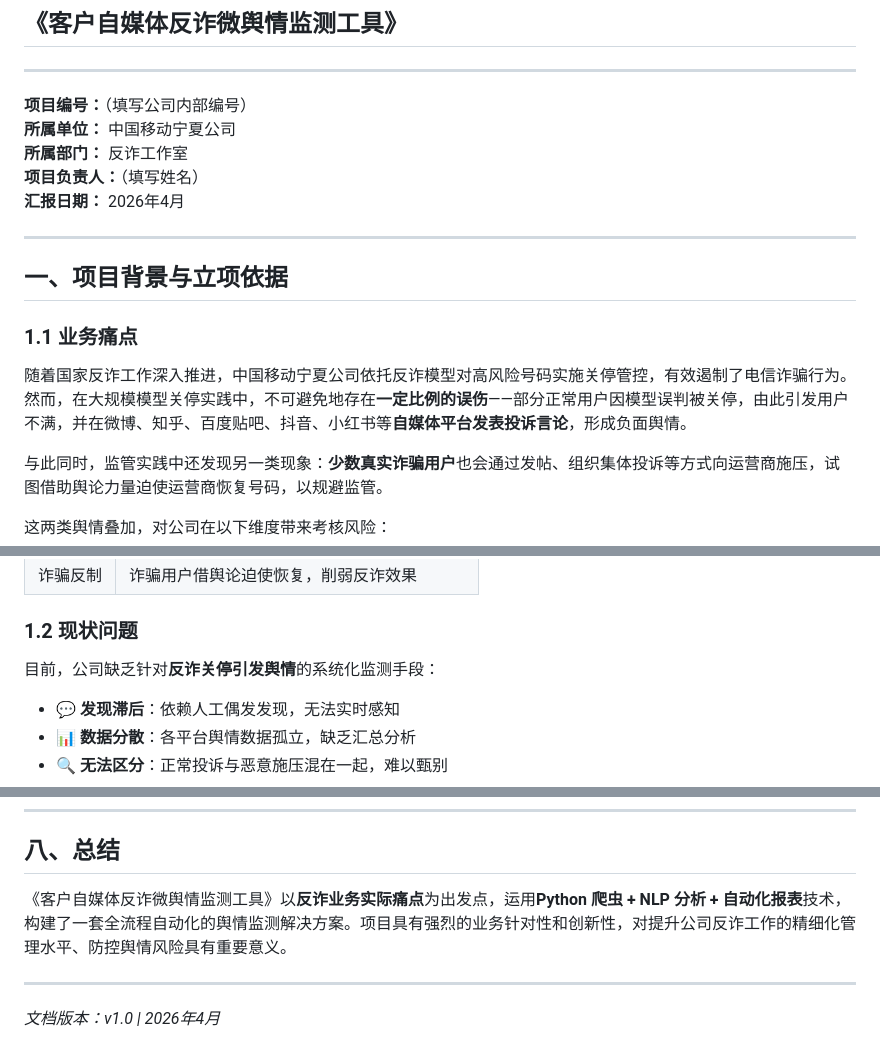
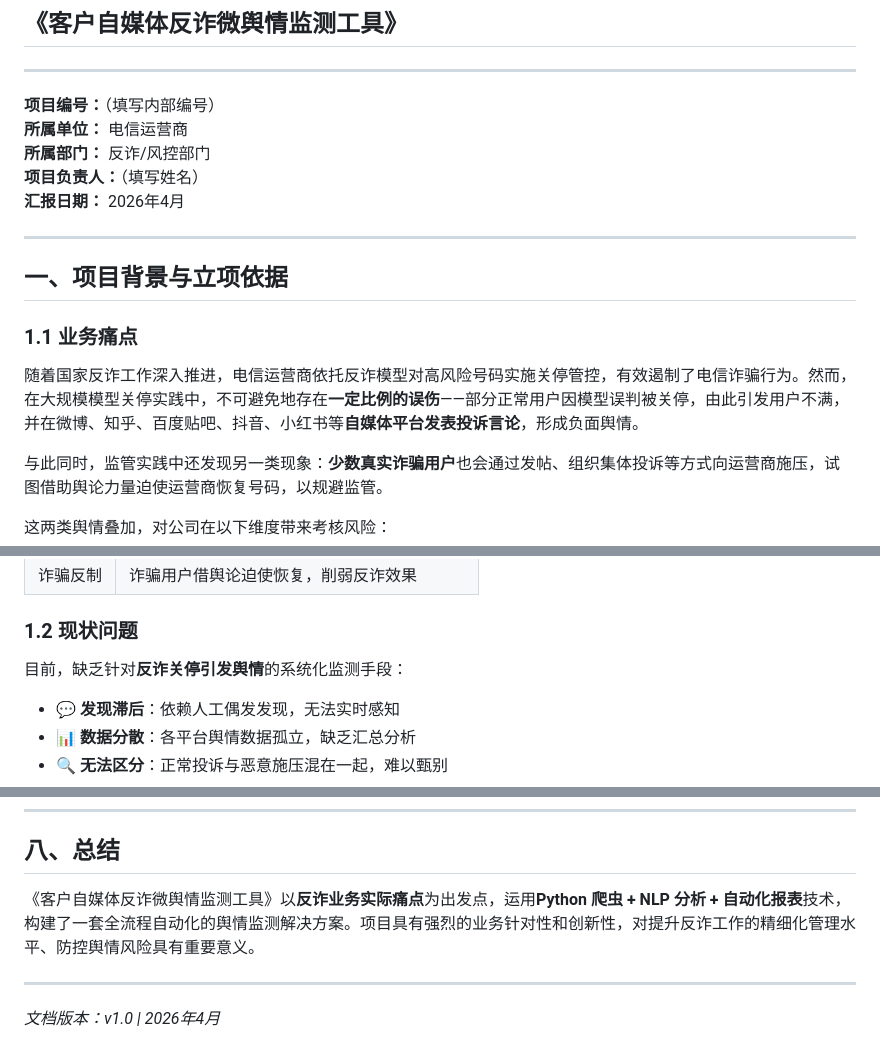
Before and after one commit to N-E-C/anti-fraud-monitor, a Markdown page: docs/项目创新汇报.md, 3 parts joined by grey strips. Drawn GitHub-style.

Commit message:
chore: remove internal company references

```diff
--- a/docs/项目创新汇报.md
+++ b/docs/项目创新汇报.md
@@ -4,9 +4,9 @@
 
 ---
 
-**项目编号：**（填写公司内部编号）
-**所属单位：** 中国移动宁夏公司
-**所属部门：** 反诈工作室
+**项目编号：**（填写内部编号）
+**所属单位：** 电信运营商
+**所属部门：** 反诈/风控部门
 **项目负责人：**（填写姓名）
 **汇报日期：** 2026年4月
 
@@ -16,7 +16,7 @@
 
 ### 1.1 业务痛点
 
-随着国家反诈工作深入推进，中国移动宁夏公司依托反诈模型对高风险号码实施关停管控，有效遏制了电信诈骗行为。然而，在大规模模型关停实践中，不可避免地存在**一定比例的误伤**——部分正常用户因模型误判被关停，由此引发用户不满，并在微博、知乎、百度贴吧、抖音、小红书等**自媒体平台发表投诉言论**，形成负面舆情。
+随着国家反诈工作深入推进，电信运营商依托反诈模型对高风险号码实施关停管控，有效遏制了电信诈骗行为。然而，在大规模模型关停实践中，不可避免地存在**一定比例的误伤**——部分正常用户因模型误判被关停，由此引发用户不满，并在微博、知乎、百度贴吧、抖音、小红书等**自媒体平台发表投诉言论**，形成负面舆情。
 
 与此同时，监管实践中还发现另一类现象：**少数真实诈骗用户**也会通过发帖、组织集体投诉等方式向运营商施压，试图借助舆论力量迫使运营商恢复号码，以规避监管。
 
@@ -31,7 +31,7 @@
 
 ### 1.2 现状问题
 
-目前，公司缺乏针对**反诈关停引发舆情**的系统化监测手段：
+目前，缺乏针对**反诈关停引发舆情**的系统化监测手段：
 
 - 💬 **发现滞后**：依赖人工偶发发现，无法实时感知
 - 📊 **数据分散**：各平台舆情数据孤立，缺乏汇总分析
@@ -181,7 +181,7 @@
 
 ## 八、总结
 
-《客户自媒体反诈微舆情监测工具》以**反诈业务实际痛点**为出发点，运用**Python 爬虫 + NLP 分析 + 自动化报表**技术，构建了一套全流程自动化的舆情监测解决方案。项目具有强烈的业务针对性和创新性，对提升公司反诈工作的精细化管理水平、防控舆情风险具有重要意义。
+《客户自媒体反诈微舆情监测工具》以**反诈业务实际痛点**为出发点，运用**Python 爬虫 + NLP 分析 + 自动化报表**技术，构建了一套全流程自动化的舆情监测解决方案。项目具有强烈的业务针对性和创新性，对提升反诈工作的精细化管理水平、防控舆情风险具有重要意义。
 
 ---
 
```
